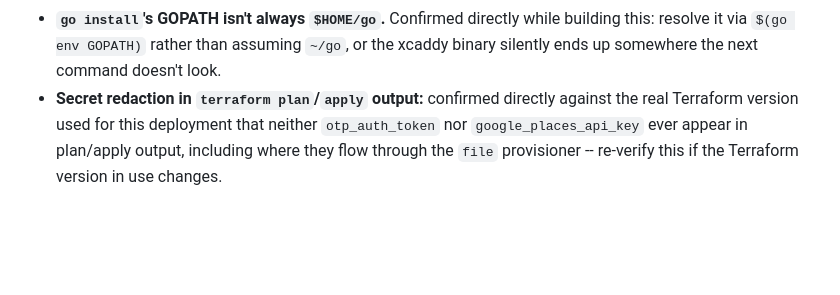
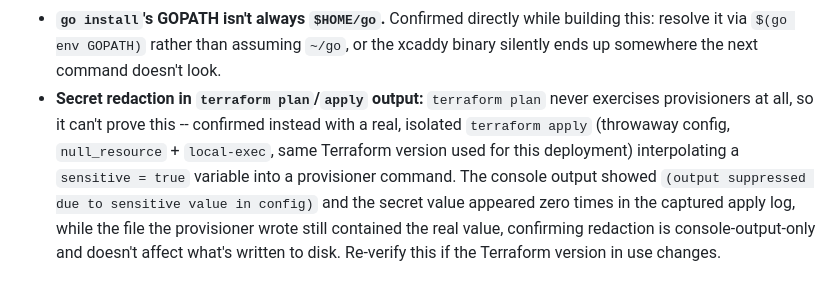
Before and after one commit to b-runz/otp-server-ui, a Markdown page: terraform-oci/README.md, the part around the change. Drawn GitHub-style; blank space fills up the shorter version.

Commit message:
Document the isolated-apply confirmation of secret redaction
Co-Authored-By: Claude Sonnet 5 <noreply@anthropic.com>

```diff
--- a/terraform-oci/README.md
+++ b/terraform-oci/README.md
@@ -84,8 +84,14 @@ actually points at it.
   while building this: resolve it via `$(go env GOPATH)` rather than
   assuming `~/go`, or the xcaddy binary silently ends up somewhere the
   next command doesn't look.
-- **Secret redaction in `terraform plan`/`apply` output:** confirmed
-  directly against the real Terraform version used for this deployment
-  that neither `otp_auth_token` nor `google_places_api_key` ever appear
-  in plan/apply output, including where they flow through the `file`
-  provisioner -- re-verify this if the Terraform version in use changes.
+- **Secret redaction in `terraform plan`/`apply` output:** `terraform
+  plan` never exercises provisioners at all, so it can't prove this --
+  confirmed instead with a real, isolated `terraform apply` (throwaway
+  config, `null_resource` + `local-exec`, same Terraform version used for
+  this deployment) interpolating a `sensitive = true` variable into a
+  provisioner command. The console output showed `(output suppressed due
+  to sensitive value in config)` and the secret value appeared zero times
+  in the captured apply log, while the file the provisioner wrote still
+  contained the real value, confirming redaction is console-output-only
+  and doesn't affect what's written to disk. Re-verify this if the
+  Terraform version in use changes.
```
